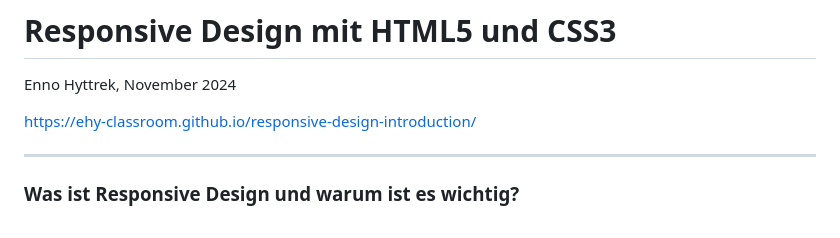
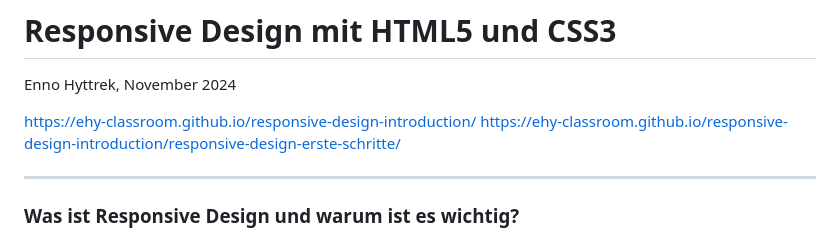
Before and after one commit to ehy-classroom/responsive-design-introduction, a Markdown page: README.md, the part around the change. GitHub-like rendering.

```diff
--- a/README.md
+++ b/README.md
@@ -4,6 +4,7 @@
 Enno Hyttrek, November 2024
 
 https://ehy-classroom.github.io/responsive-design-introduction/
+https://ehy-classroom.github.io/responsive-design-introduction/responsive-design-erste-schritte/
 
 ---
 
```
